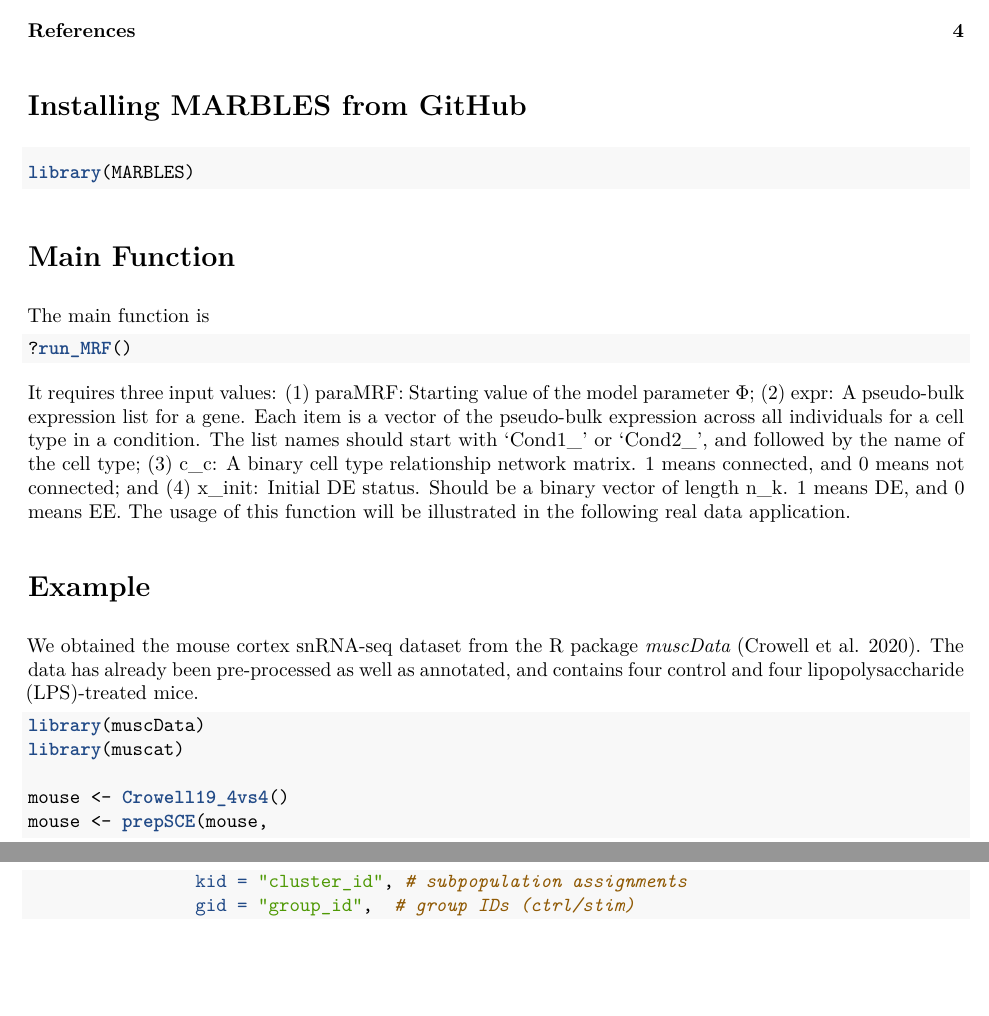
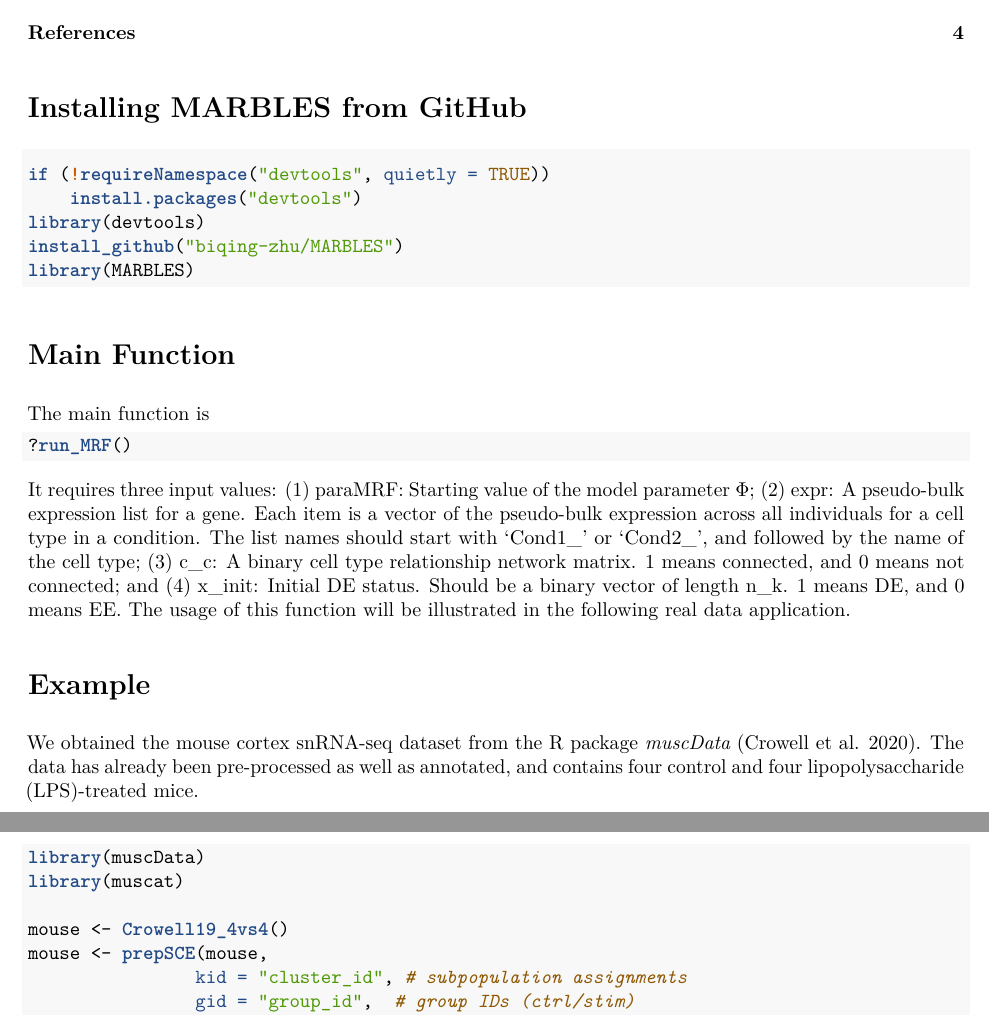
Before and after one commit to biqing-zhu/MARBLES, an R Markdown document (vignettes/introduction.Rmd): two parts of pages 1 and 2 of 4, joined at a grey line, cut so that both start at the same text, the shorter picture padded with empty space. The pictures show the output file vignettes/introduction.pdf that the author committed with the source.

Commit message:
update vignettes

````diff
--- a/vignettes/introduction.Rmd
+++ b/vignettes/introduction.Rmd
@@ -33,6 +33,10 @@ knitr::opts_chunk$set(
 # Installing MARBLES from GitHub
 
 ```{r setup, warning = FALSE, message = FALSE}
+if (!requireNamespace("devtools", quietly = TRUE))
+    install.packages("devtools")
+library(devtools)
+install_github("biqing-zhu/MARBLES")
 library(MARBLES)
 ```
 
````
Also changed, not shown: vignettes/introduction.pdf.
